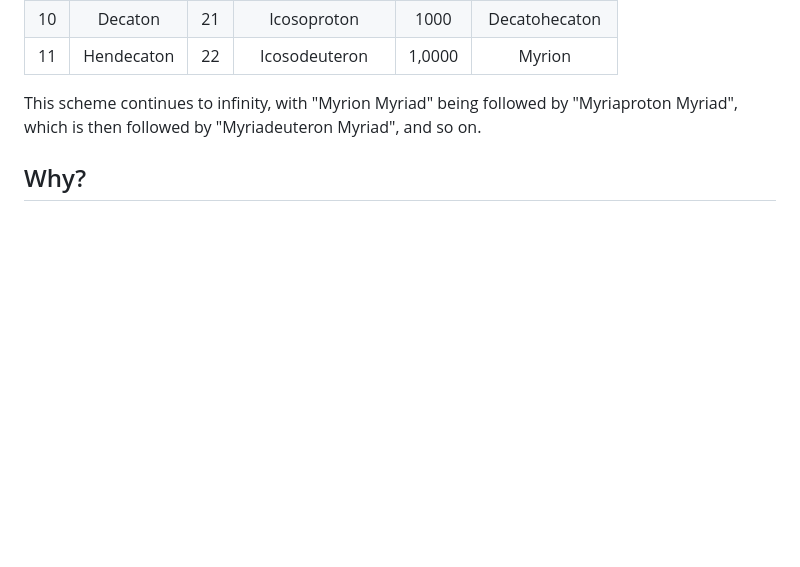
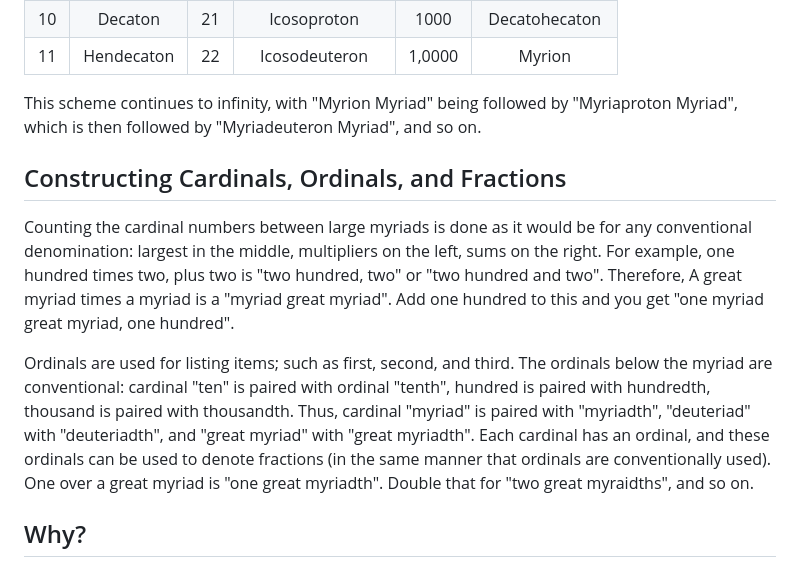
Before and after one commit to AndrewJVella/GreatMyriadScale, a Markdown page: GMSrm.md, the part around one of its changes. Drawn GitHub-style; blank space fills up the shorter version.

```diff
--- a/GMSrm.md
+++ b/GMSrm.md
@@ -61,6 +61,12 @@ Of course, by raising the Great Myriad to the power of a myriad, we get a "Great
 | 11 | Hendecaton | 22 | Icosodeuteron  | 1,0000 | Myrion                 |
 
 This scheme continues to infinity, with "Myrion Myriad" being followed by "Myriaproton Myriad", which is then followed by "Myriadeuteron Myriad", and so on.
+
+## Constructing Cardinals, Ordinals, and Fractions
+
+Counting the cardinal numbers between large myriads is done as it would be for any conventional denomination: largest in the middle, multipliers on the left, sums on the right. For example, one hundred times two, plus two is "two hundred, two" or "two hundred and two". Therefore, A great myriad times a myriad is a "myriad great myriad". Add one hundred to this and you get "one myriad great myriad, one hundred".
+
+Ordinals are used for listing items; such as first, second, and third. The ordinals below the myriad are conventional: cardinal "ten" is paired with ordinal "tenth", hundred is paired with hundredth, thousand is paired with thousandth. Thus, cardinal "myriad" is paired with "myriadth", "deuteriad" with "deuteriadth", and "great myriad" with "great myriadth". Each cardinal has an ordinal, and these ordinals can be used to denote fractions (in the same manner that ordinals are conventionally used). One over a great myriad is "one great myriadth". Double that for "two great myraidths", and so on.
 
 ## Why?
 
```
Also changed, not shown: other parts of GMSrm.md (+1 -1 lines).
